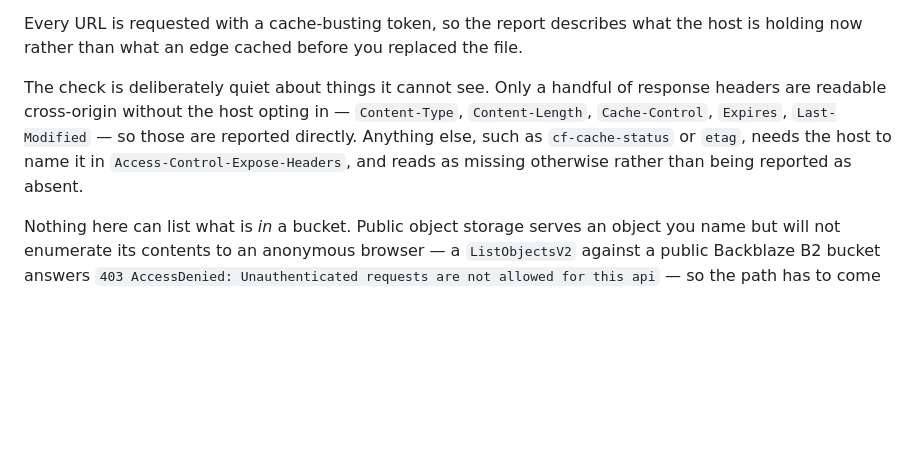
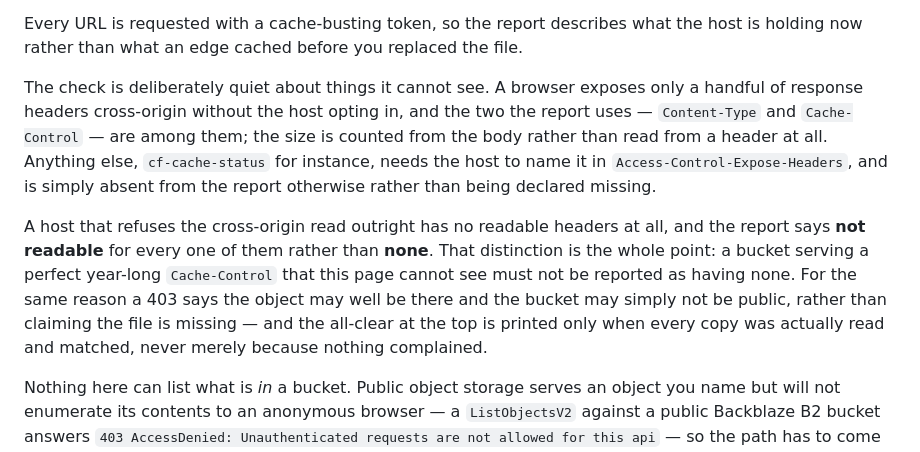
Before and after one commit to 0TBS/test-img-site, a Markdown page: README.md, the part around the change. GitHub-like rendering; blank space fills up the shorter version.

Commit message:
Say in the README which headers the report actually uses
It listed the whole CORS-safelist as though the move check reported all of it;
it reports two, and counts the size from the body. Also states the not-readable
against none distinction, which is the reason most of the last commit existed.

Co-Authored-By: Claude Opus 5 <noreply@anthropic.com>
Claude-Session: https://claude.ai/code/session_01DNt6UbYyh9CH3j269TrKpK

```diff
--- a/README.md
+++ b/README.md
@@ -69,11 +69,19 @@ What it catches, in rough order of how often it actually happens:
 Every URL is requested with a cache-busting token, so the report describes what the host is holding
 now rather than what an edge cached before you replaced the file.
 
-The check is deliberately quiet about things it cannot see. Only a handful of response headers are
-readable cross-origin without the host opting in — `Content-Type`, `Content-Length`,
-`Cache-Control`, `Expires`, `Last-Modified` — so those are reported directly. Anything else, such as
-`cf-cache-status` or `etag`, needs the host to name it in `Access-Control-Expose-Headers`, and reads
-as missing otherwise rather than being reported as absent.
+The check is deliberately quiet about things it cannot see. A browser exposes only a handful of
+response headers cross-origin without the host opting in, and the two the report uses —
+`Content-Type` and `Cache-Control` — are among them; the size is counted from the body rather than
+read from a header at all. Anything else, `cf-cache-status` for instance, needs the host to name it
+in `Access-Control-Expose-Headers`, and is simply absent from the report otherwise rather than being
+declared missing.
+
+A host that refuses the cross-origin read outright has no readable headers at all, and the report
+says **not readable** for every one of them rather than **none**. That distinction is the whole
+point: a bucket serving a perfect year-long `Cache-Control` that this page cannot see must not be
+reported as having none. For the same reason a 403 says the object may well be there and the bucket
+may simply not be public, rather than claiming the file is missing — and the all-clear at the top is
+printed only when every copy was actually read and matched, never merely because nothing complained.
 
 Nothing here can list what is *in* a bucket. Public object storage serves an object you name but
 will not enumerate its contents to an anonymous browser — a `ListObjectsV2` against a public
```
